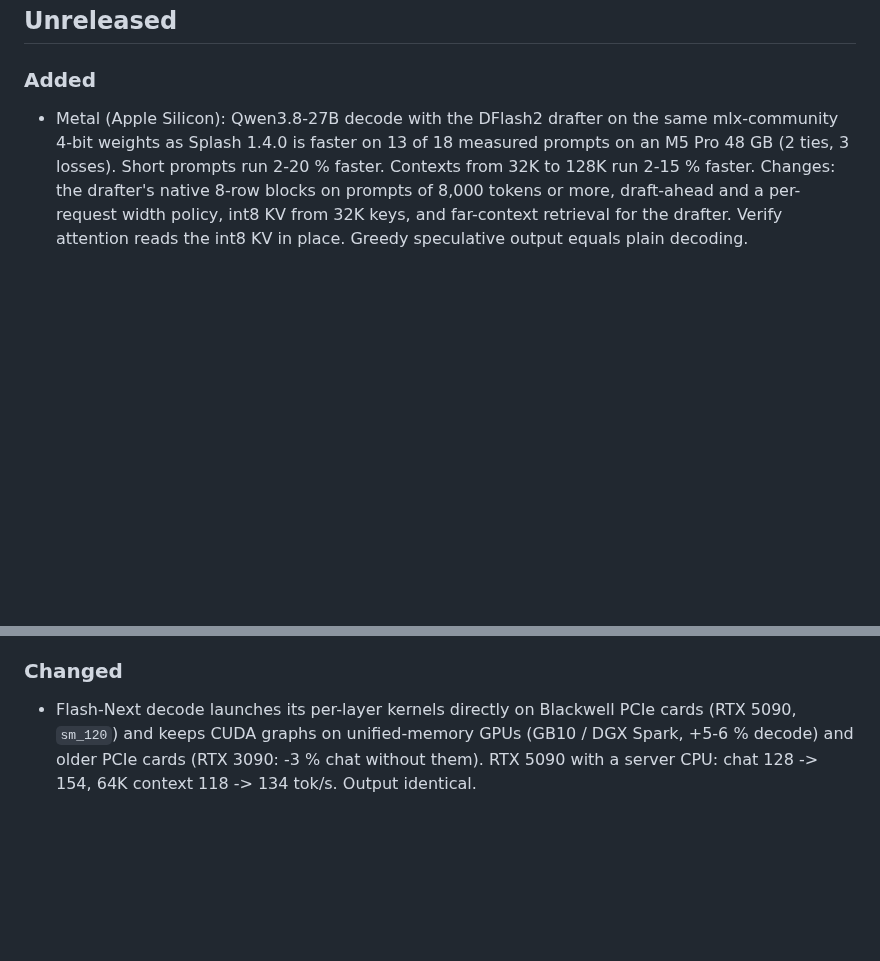
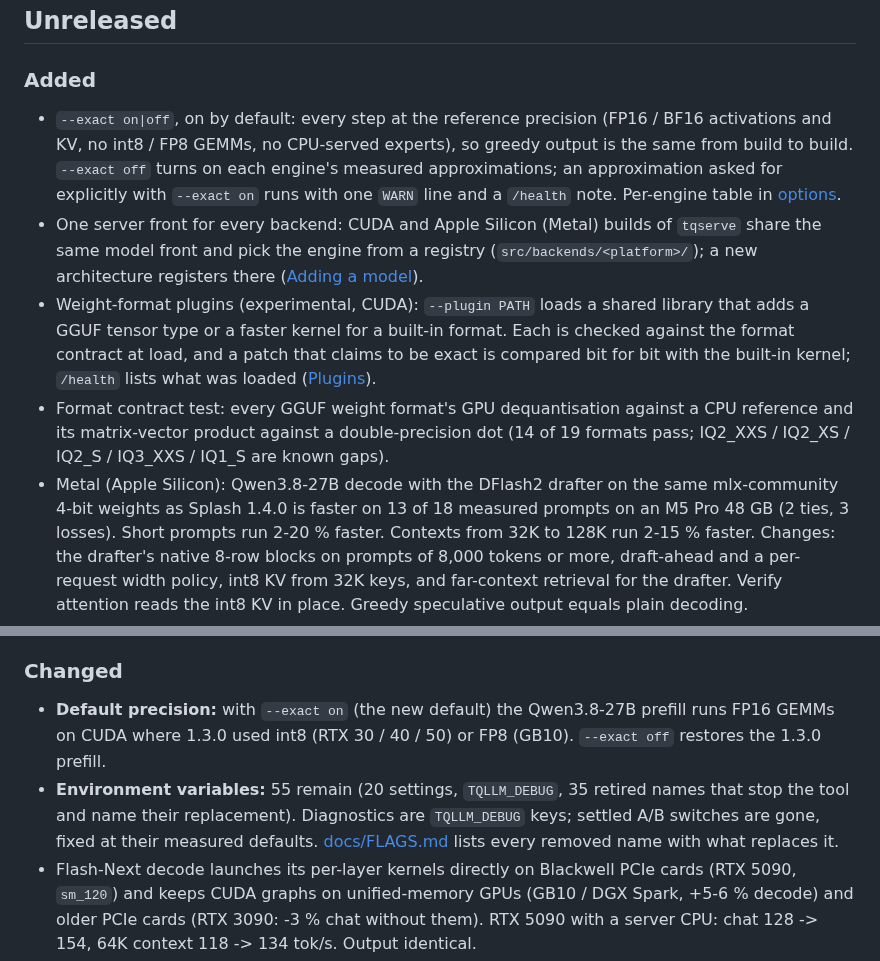
Before and after one commit to turbo-tan/tqllm, a Markdown page: CHANGELOG.md, 2 parts joined by grey strips. GitHub-like rendering; blank space fills up the shorter version.

Commit message:
CHANGELOG: 1.4.0 entries (--exact on by default and its prefill change, one server front with an engine registry, weight-format plugins, format contract test, environment variables 55 with the removed-name table)

```diff
--- a/CHANGELOG.md
+++ b/CHANGELOG.md
@@ -6,6 +6,18 @@ x86-64 RTX 30 / 40 / 50 and arm64 GB10 / DGX Spark). `latest` is the newest rele
 ## Unreleased
 
 ### Added
+- `--exact on|off`, on by default: every step at the reference precision (FP16 / BF16 activations and KV, no int8 / FP8
+  GEMMs, no CPU-served experts), so greedy output is the same from build to build. `--exact off` turns on each engine's
+  measured approximations; an approximation asked for explicitly with `--exact on` runs with one `WARN` line and a
+  `/health` note. Per-engine table in [options](docs/reference/options.md#exact-and-speed---exact-onoff).
+- One server front for every backend: CUDA and Apple Silicon (Metal) builds of `tqserve` share the same model front and
+  pick the engine from a registry (`src/backends/<platform>/`); a new architecture registers there
+  ([Adding a model](docs/guides/adding-a-model.md)).
+- Weight-format plugins (experimental, CUDA): `--plugin PATH` loads a shared library that adds a GGUF tensor type or a
+  faster kernel for a built-in format. Each is checked against the format contract at load, and a patch that claims to
+  be exact is compared bit for bit with the built-in kernel; `/health` lists what was loaded ([Plugins](docs/guides/plugins.md)).
+- Format contract test: every GGUF weight format's GPU dequantisation against a CPU reference and its matrix-vector
+  product against a double-precision dot (14 of 19 formats pass; IQ2_XXS / IQ2_XS / IQ2_S / IQ3_XXS / IQ1_S are known gaps).
 - Metal (Apple Silicon): Qwen3.8-27B decode with the DFlash2 drafter on the same mlx-community 4-bit weights as
   Splash 1.4.0 is faster on 13 of 18 measured prompts on an M5 Pro 48 GB (2 ties, 3 losses). Short prompts run 2-20 % faster. Contexts
   from 32K to 128K run 2-15 % faster. Changes: the drafter's native 8-row blocks on prompts of 8,000 tokens or more,
@@ -23,6 +35,11 @@ x86-64 RTX 30 / 40 / 50 and arm64 GB10 / DGX Spark). `latest` is the newest rele
 - Guide: [RTX 5090](docs/guides/rtx-5090.md): Flash-Next and Qwen3.8-27B numbers and what the engine sizes by itself.
 
 ### Changed
+- **Default precision:** with `--exact on` (the new default) the Qwen3.8-27B prefill runs FP16 GEMMs on CUDA where
+  1.3.0 used int8 (RTX 30 / 40 / 50) or FP8 (GB10). `--exact off` restores the 1.3.0 prefill.
+- **Environment variables:** 55 remain (20 settings, `TQLLM_DEBUG`, 35 retired names that stop the tool and name their
+  replacement). Diagnostics are `TQLLM_DEBUG` keys; settled A/B switches are gone, fixed at their measured defaults.
+  [docs/FLAGS.md](docs/FLAGS.md) lists every removed name with what replaces it.
 - Flash-Next decode launches its per-layer kernels directly on Blackwell PCIe cards (RTX 5090, `sm_120`) and keeps CUDA
   graphs on unified-memory GPUs (GB10 / DGX Spark, +5-6 % decode) and older PCIe cards (RTX 3090: -3 % chat without them).
   RTX 5090 with a server CPU: chat 128 -> 154, 64K context 118 -> 134 tok/s. Output identical.
```
